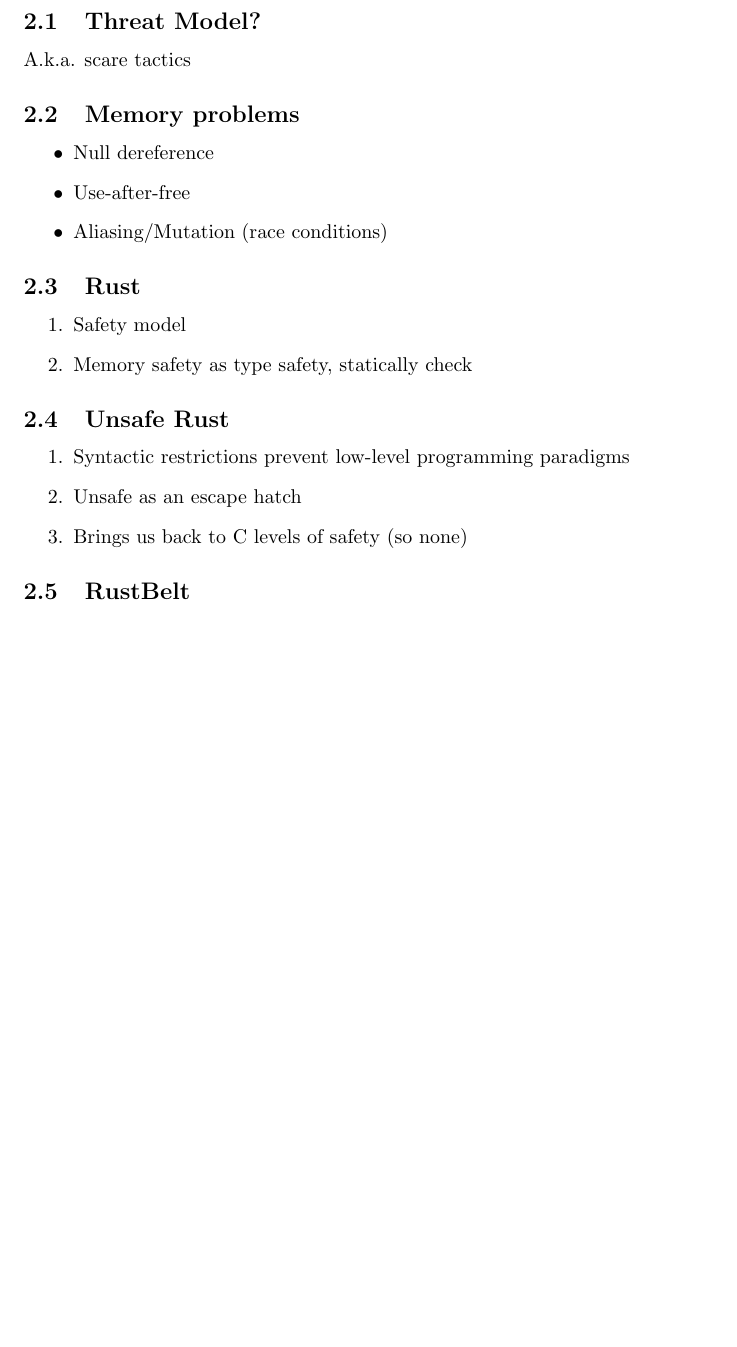
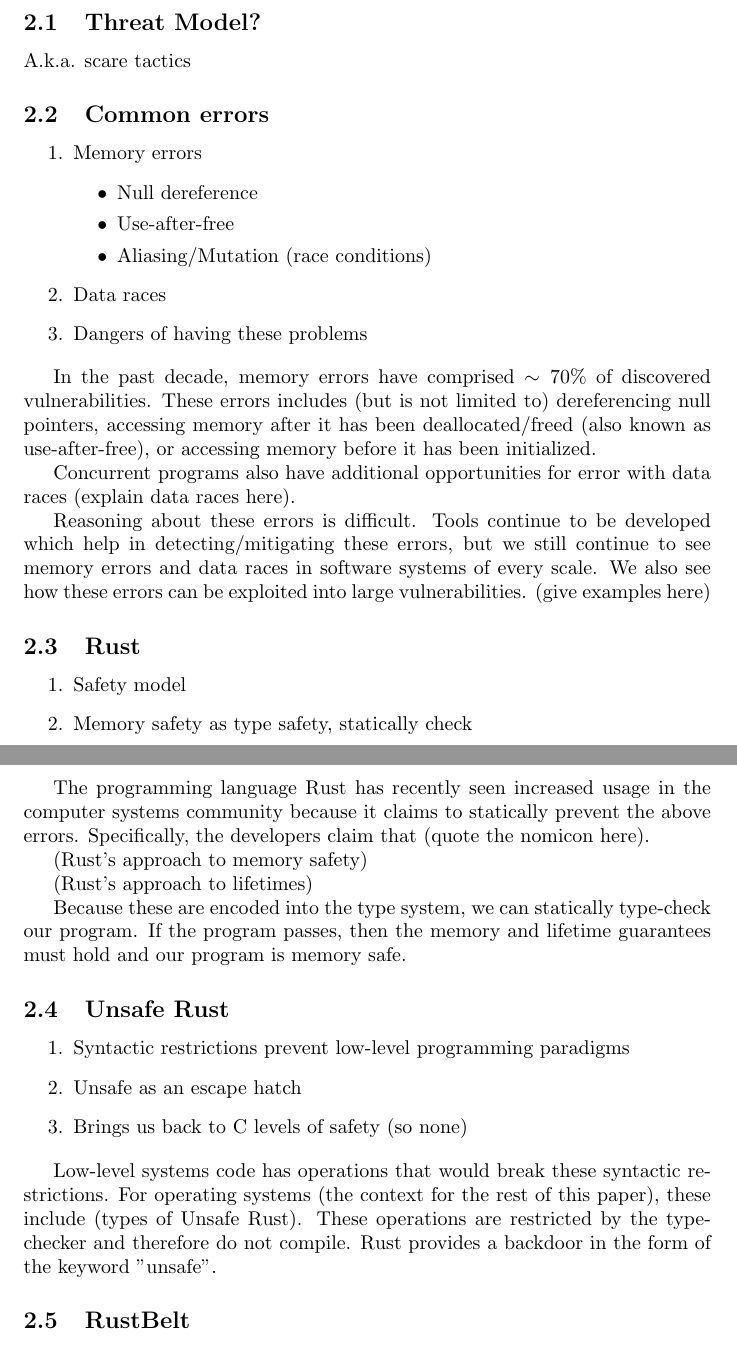
Before and after one commit to eerivera/elijah-thesis_proposal, a LaTeX document (main.tex): part of page 1 of 4 before the commit and two parts of pages 1 and 2 of 4 after it, the two joined at a grey line, cut so that both start at the same text, the shorter picture padded with empty space. Compiled offline with pdfLaTeX.

Commit message:
Paragraph form of bullet points (up to 2.4)

```diff
--- a/main.tex
+++ b/main.tex
@@ -15,12 +15,24 @@
 \subsection{Threat Model?}
 A.k.a. scare tactics
 
-\subsection{Memory problems}
-\begin{itemize}
-    \item Null dereference
-    \item Use-after-free
-    \item Aliasing/Mutation (race conditions)
-\end{itemize}
+\subsection{Common errors}
+
+\begin{enumerate}
+    \item Memory errors
+        \begin{itemize}
+            \item Null dereference
+            \item Use-after-free
+            \item Aliasing/Mutation (race conditions)
+        \end{itemize}
+    \item Data races
+    \item Dangers of having these problems
+\end{enumerate}
+
+In the past decade, memory errors have comprised $\sim70\%$ of discovered vulnerabilities. These errors includes (but is not limited to) dereferencing null pointers, accessing memory after it has been deallocated/freed (also known as use-after-free), or accessing memory before it has been initialized.
+
+Concurrent programs also have additional opportunities for error with data races (explain data races here).
+
+Reasoning about these errors is difficult. Tools continue to be developed which help in detecting/mitigating these errors, but we still continue to see memory errors and data races in software systems of every scale. We also see how these errors can be exploited into large vulnerabilities. (give examples here)
 
 \subsection{Rust}
 \begin{enumerate}
@@ -28,12 +40,22 @@ A.k.a. scare tactics
     \item Memory safety as type safety, statically check
 \end{enumerate}
 
+The programming language Rust has recently seen increased usage in the computer systems community because it claims to statically prevent the above errors. Specifically, the developers claim that (quote the nomicon here).
+
+(Rust's approach to memory safety)
+
+(Rust's approach to lifetimes)
+
+Because these are encoded into the type system, we can statically type-check our program. If the program passes, then the memory and lifetime guarantees must hold and our program is memory safe.
+
 \subsection{Unsafe Rust}
 \begin{enumerate}
     \item Syntactic restrictions prevent low-level programming paradigms
     \item Unsafe as an escape hatch
     \item Brings us back to C levels of safety (so none)
 \end{enumerate}
+
+Low-level systems code has operations that would break these syntactic restrictions. For operating systems (the context for the rest of this paper), these include (types of Unsafe Rust). These operations are restricted by the type-checker and therefore do not compile. Rust provides a backdoor in the form of the keyword "unsafe".
 
 \subsection{RustBelt}
 \begin{enumerate}
```
